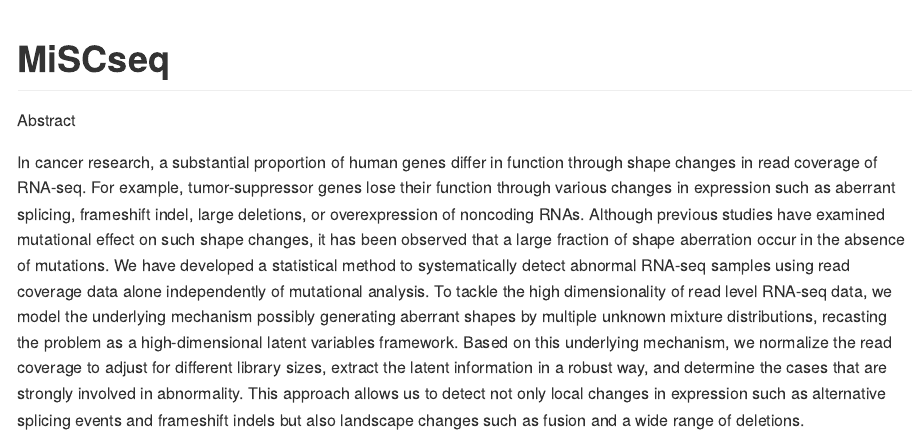
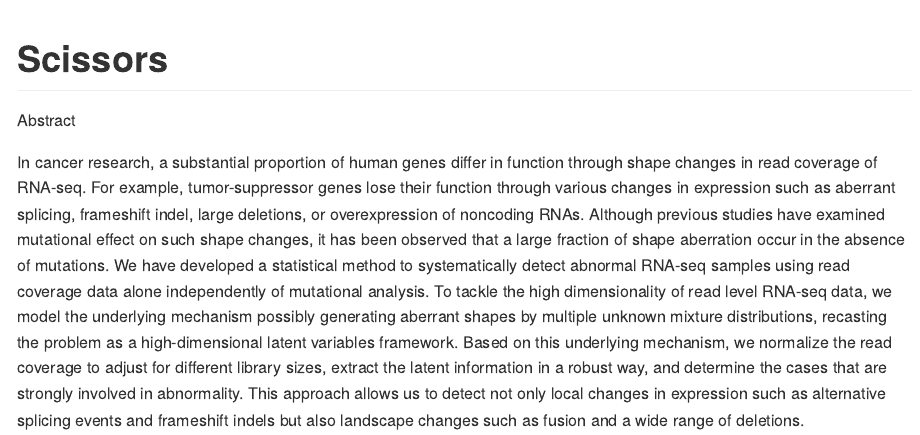
Before and after one commit to xtmgah/Scissors, an R Markdown document (README.Rmd): the page in a window 1100 px wide, from its top. The pictures show the output file README.md that the author committed with the source, drawn offline in the style of GitHub.

Commit message:
Scissors abstract

````diff
--- a/README.Rmd
+++ b/README.Rmd
@@ -8,7 +8,7 @@ output:
 knitr::opts_chunk$set(echo = TRUE)
 ```
 
-# MiSCseq
+# Scissors
 
 Abstract
 
````
Also changed, not shown: README.md.
